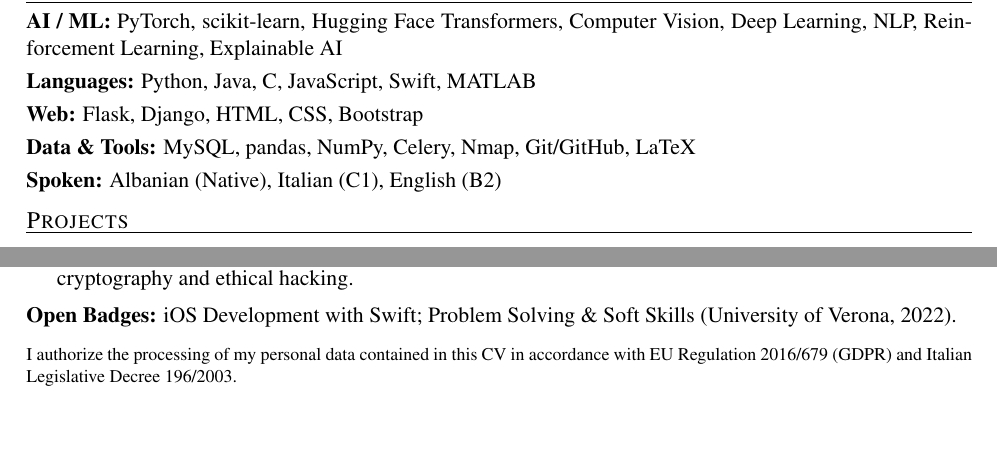
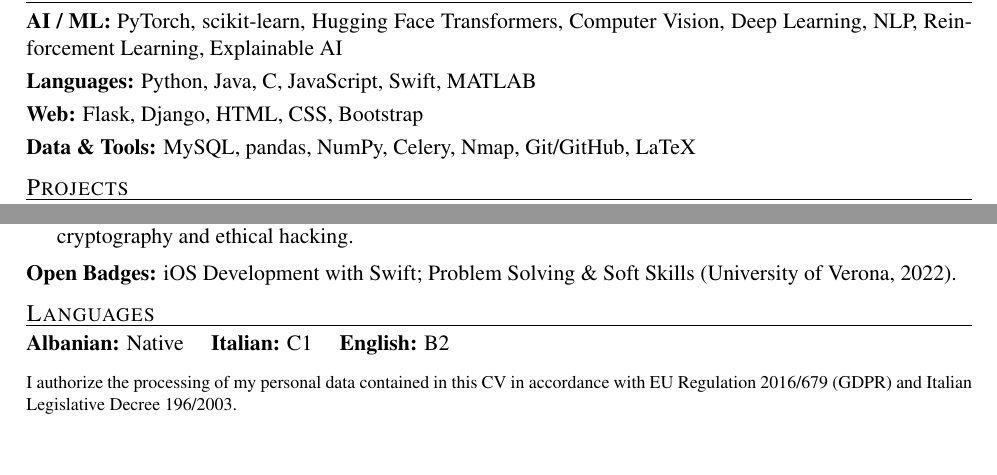
Before and after one commit to silvergjeka22/CV, a LaTeX CV (cv_en.tex): two parts of pages 1 and 2 of 2, joined at a grey line, cut so that both start at the same text, the shorter picture padded with empty space. Compiled offline with pdfLaTeX.

Commit message:
Add dedicated Languages section at the bottom

```diff
--- a/cv_en.tex
+++ b/cv_en.tex
@@ -91,8 +91,7 @@ Artificial Intelligence master's student and Computer Science graduate at the Un
 \textbf{AI / ML:} PyTorch, scikit-learn, Hugging Face Transformers, Computer Vision, Deep Learning, NLP, Reinforcement Learning, Explainable AI \\[3pt]
 \textbf{Languages:} Python, Java, C, JavaScript, Swift, MATLAB \\[3pt]
 \textbf{Web:} Flask, Django, HTML, CSS, Bootstrap \\[3pt]
-\textbf{Data \& Tools:} MySQL, pandas, NumPy, Celery, Nmap, Git/GitHub, LaTeX \\[3pt]
-\textbf{Spoken:} Albanian (Native), Italian (C1), English (B2)
+\textbf{Data \& Tools:} MySQL, pandas, NumPy, Celery, Nmap, Git/GitHub, LaTeX
 
 %====================== PROJECTS ======================
 \cvsec{Projects}
@@ -117,6 +116,11 @@ Artificial Intelligence master's student and Computer Science graduate at the Un
 
 \textbf{Open Badges:} iOS Development with Swift; Problem Solving \& Soft Skills (University of Verona, 2022).
 
+%====================== LANGUAGES ======================
+\cvsec{Languages}
+
+\textbf{Albanian:} Native \quad \textbf{Italian:} C1 \quad \textbf{English:} B2
+
 \vspace{8pt}
 {\footnotesize I authorize the processing of my personal data contained in this CV in accordance with EU Regulation 2016/679 (GDPR) and Italian Legislative Decree 196/2003.\par}
 
```
Also changed, not shown: cv_it.tex (+6 -2 lines), cv_en.pdf, cv_it.pdf.
